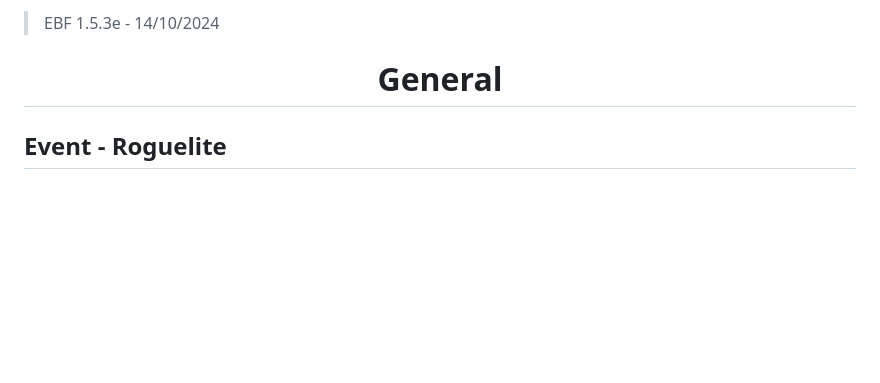
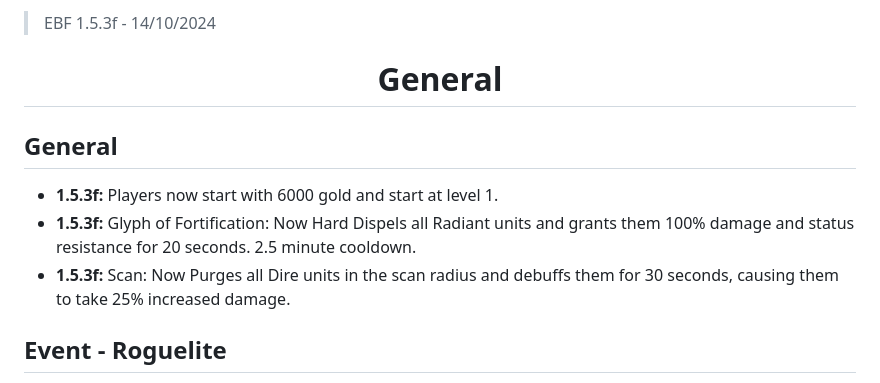
Before and after one commit to Yahnich/yahnich.github.io, a Markdown page: README.md, the part around one of its changes. Rendered like a GitHub page; blank space fills up the shorter version.

```diff
--- a/README.md
+++ b/README.md
@@ -1,4 +1,4 @@
-> EBF 1.5.3e - 14/10/2024
+> EBF 1.5.3f - 14/10/2024
 <style>
   body {
   background-color: #151618;
@@ -10,6 +10,11 @@
 <div align="center">
   <h1>General</h1>
 </div>
+
+## General
+- **1.5.3f:** Players now start with 6000 gold and start at level 1.
+- **1.5.3f:** Glyph of Fortification: Now Hard Dispels all Radiant units and grants them 100% damage and status resistance for 20 seconds. 2.5 minute cooldown.
+- **1.5.3f:** Scan: Now Purges all Dire units in the scan radius and debuffs them for 30 seconds, causing them to take 25% increased damage.
 
 ## Event - Roguelite
 - Added Roguelite map. Heroes don't receive any gold (including starting gold), instead heroes receive 2 items of an appropriate tier every round.
```
Also changed, not shown: other parts of README.md (+20 -0 lines).
